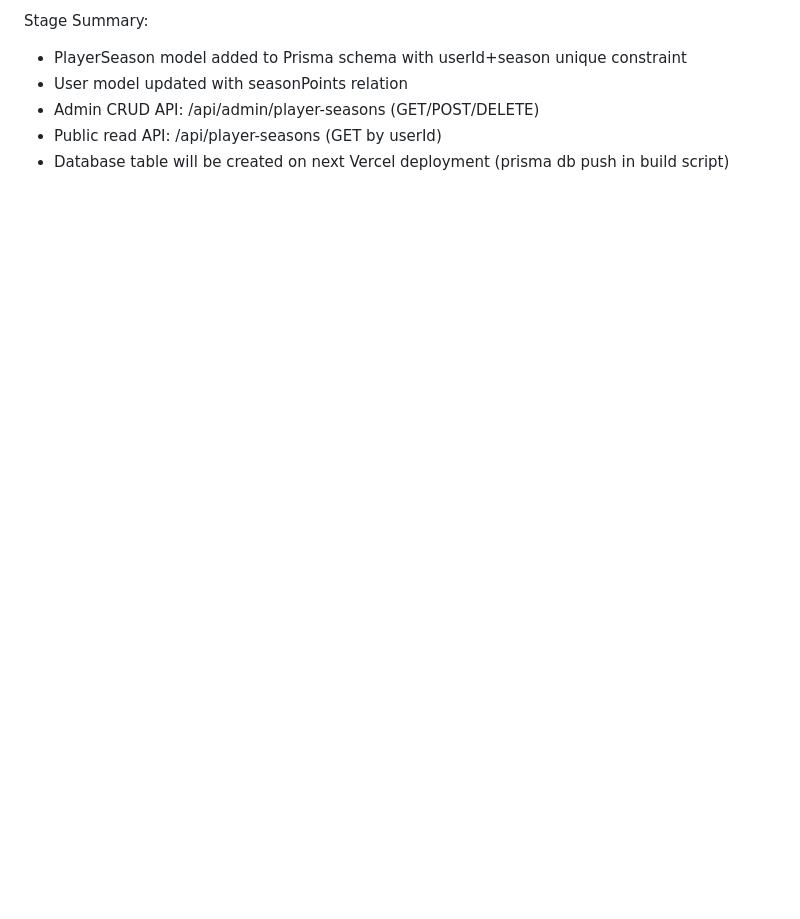
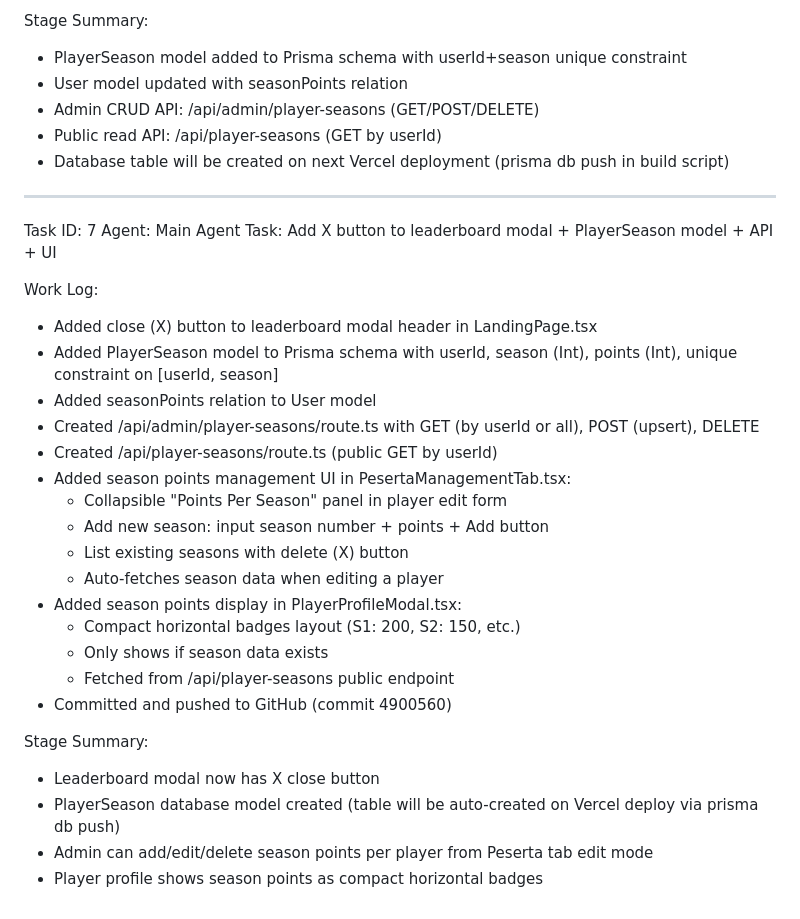
Before and after one commit to evony-web/IDM, a Markdown page: worklog.md, the part around the change. GitHub-like rendering; blank space fills up the shorter version.

Commit message:
209a8447-1f38-4baf-a71d-ed9f6c13d076

```diff
--- a/worklog.md
+++ b/worklog.md
@@ -237,3 +237,31 @@ Stage Summary:
 - Admin CRUD API: /api/admin/player-seasons (GET/POST/DELETE)
 - Public read API: /api/player-seasons (GET by userId)
 - Database table will be created on next Vercel deployment (prisma db push in build script)
+
+---
+Task ID: 7
+Agent: Main Agent
+Task: Add X button to leaderboard modal + PlayerSeason model + API + UI
+
+Work Log:
+- Added close (X) button to leaderboard modal header in LandingPage.tsx
+- Added PlayerSeason model to Prisma schema with userId, season (Int), points (Int), unique constraint on [userId, season]
+- Added seasonPoints relation to User model
+- Created /api/admin/player-seasons/route.ts with GET (by userId or all), POST (upsert), DELETE
+- Created /api/player-seasons/route.ts (public GET by userId)
+- Added season points management UI in PesertaManagementTab.tsx:
+  - Collapsible "Points Per Season" panel in player edit form
+  - Add new season: input season number + points + Add button
+  - List existing seasons with delete (X) button
+  - Auto-fetches season data when editing a player
+- Added season points display in PlayerProfileModal.tsx:
+  - Compact horizontal badges layout (S1: 200, S2: 150, etc.)
+  - Only shows if season data exists
+  - Fetched from /api/player-seasons public endpoint
+- Committed and pushed to GitHub (commit 4900560)
+
+Stage Summary:
+- Leaderboard modal now has X close button
+- PlayerSeason database model created (table will be auto-created on Vercel deploy via prisma db push)
+- Admin can add/edit/delete season points per player from Peserta tab edit mode
+- Player profile shows season points as compact horizontal badges
```
